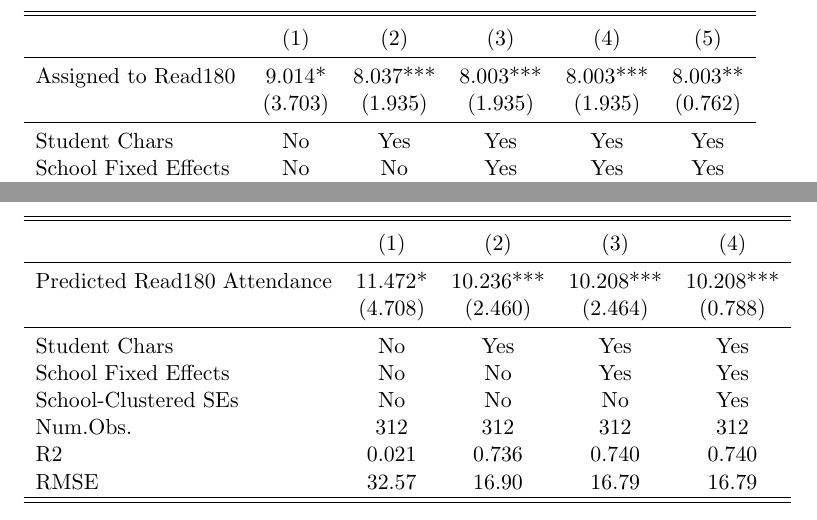
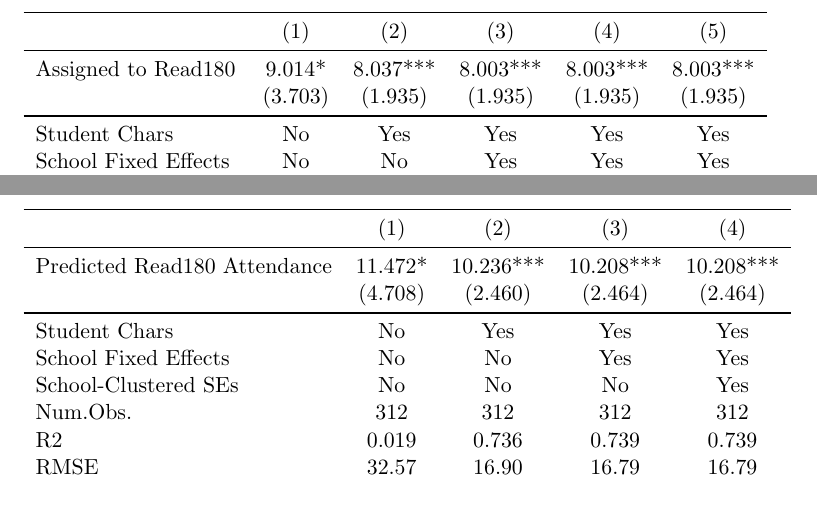
Before and after one commit to DavidDLiebowitz/edld650, a LaTeX problem sheet (assignments/DARE_3/DARE_3_answers.tex, which reads assignments/DARE_3/tables/itt_results.tex, assignments/DARE_3/tables/tot_results.tex): two parts of pages 4 and 5 of 6, joined at a grey line, cut so that both start at the same text. Compiled offline with pdfLaTeX.

Commit message:
Week 7 questions

```diff
--- a/assignments/DARE_3/DARE_3_answers.tex
+++ b/assignments/DARE_3/DARE_3_answers.tex
@@ -52,7 +52,7 @@
 
 \title{EDLD 650: Data Analysis and Replication Exercise (DARE) 3}
 \author{David D. Liebowitz}
-\date{Due: Feb. 19, 2024}
+\date{Due: May 12, 2026}
 
 \begin{document}
 \maketitle
--- a/assignments/DARE_3/tables/itt_results.tex
+++ b/assignments/DARE_3/tables/itt_results.tex
@@ -4,12 +4,11 @@
 \centering
 \begin{threeparttable}
 \begin{tabular}[t]{lccccc}
-\hline
-\hline \\[-1.8ex]
+\toprule
   & (1) & (2) & (3) & (4) & (5)\\
 \midrule
-Assigned to Read180 & 9.014* & 8.037*** & 8.003*** & 8.003*** & 8.003**\\
- & (3.703) & (1.935) & (1.935) & (1.935) & (0.762)\\
+Assigned to Read180 & 9.014* & 8.037*** & 8.003*** & 8.003*** & 8.003***\\
+ & (3.703) & (1.935) & (1.935) & (1.935) & (1.935)\\
 \midrule
 Student Chars & No & Yes & Yes & Yes & Yes\\
 School Fixed Effects & No & No & Yes & Yes & Yes\\
--- a/assignments/DARE_3/tables/tot_results.tex
+++ b/assignments/DARE_3/tables/tot_results.tex
@@ -4,20 +4,18 @@
 \centering
 \begin{threeparttable}
 \begin{tabular}[t]{lcccc}
-\hline
-\hline \\[-1.8ex]
+\toprule
   & (1) & (2) & (3) & (4)\\
 \midrule
 Predicted Read180 Attendance & 11.472* & 10.236*** & 10.208*** & 10.208***\\
- & (4.708) & (2.460) & (2.464) & (0.788)\\
+ & (4.708) & (2.460) & (2.464) & (2.464)\\
 \midrule
 Student Chars & No & Yes & Yes & Yes\\
 School Fixed Effects & No & No & Yes & Yes\\
 School-Clustered SEs & No & No & No & Yes\\
 Num.Obs. & 312 & 312 & 312 & 312\\
-R2 & 0.021 & 0.736 & 0.740 & 0.740\\
+R2 & 0.019 & 0.736 & 0.739 & 0.739\\
 RMSE & 32.57 & 16.90 & 16.79 & 16.79\\
-\hline
-\hline \\[-1.8ex]
+\bottomrule
 \end{tabular}
 \begin{tablenotes}
```
Also changed, not shown: assignments/DARE_3/code/EDLD_650_DARE_3_code.R (+8 -2 lines), assignments/DARE_3/tables/ols_results.tex (+6 -7 lines), assignments/DARE_3/DARE_3_answers.pdf, assignments/DARE_3/tables/descriptives.pdf, assignments/DARE_3/tables/itt_results.tex (7 more changed lines), assignments/DARE_3/tables/tot_results.tex (4 more changed lines), 7 other files.
